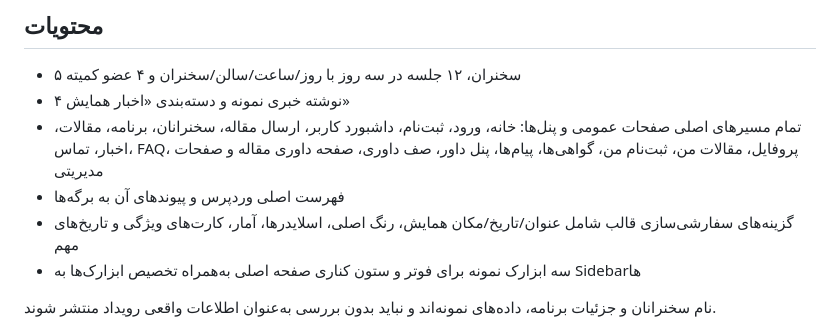
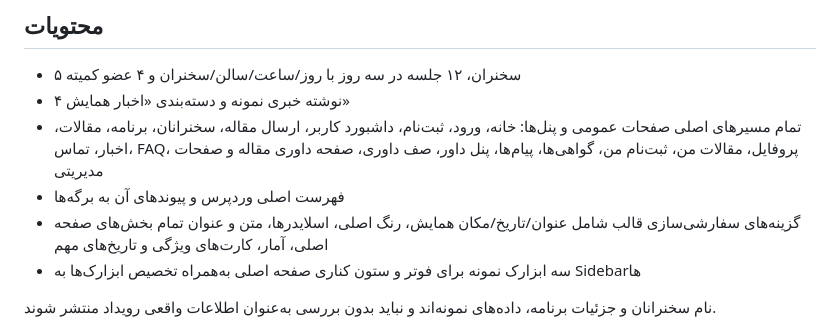
Before and after one commit to ArefShojaei/conference-template, a Markdown page: wordpress/demo-content/SQL-IMPORT.md, the part around the change. GitHub-like rendering.

Commit message:
Document all editable homepage copy in the SQL seed

```diff
--- a/wordpress/demo-content/SQL-IMPORT.md
+++ b/wordpress/demo-content/SQL-IMPORT.md
@@ -7,7 +7,7 @@
 - ۴ نوشته خبری نمونه و دسته‌بندی «اخبار همایش»
 - تمام مسیرهای اصلی صفحات عمومی و پنل‌ها: خانه، ورود، ثبت‌نام، داشبورد کاربر، ارسال مقاله، سخنرانان، برنامه، مقالات، اخبار، تماس، FAQ، پروفایل، مقالات من، ثبت‌نام من، گواهی‌ها، پیام‌ها، پنل داور، صف داوری، صفحه داوری مقاله و صفحات مدیریتی
 - فهرست اصلی وردپرس و پیوندهای آن به برگه‌ها
-- گزینه‌های سفارشی‌سازی قالب شامل عنوان/تاریخ/مکان همایش، رنگ اصلی، اسلایدرها، آمار، کارت‌های ویژگی و تاریخ‌های مهم
+- گزینه‌های سفارشی‌سازی قالب شامل عنوان/تاریخ/مکان همایش، رنگ اصلی، اسلایدرها، متن و عنوان تمام بخش‌های صفحه اصلی، آمار، کارت‌های ویژگی و تاریخ‌های مهم
 - سه ابزارک نمونه برای فوتر و ستون کناری صفحه اصلی به‌همراه تخصیص ابزارک‌ها به Sidebarها
 
 نام سخنرانان و جزئیات برنامه، داده‌های نمونه‌اند و نباید بدون بررسی به‌عنوان اطلاعات واقعی رویداد منتشر شوند.
```
